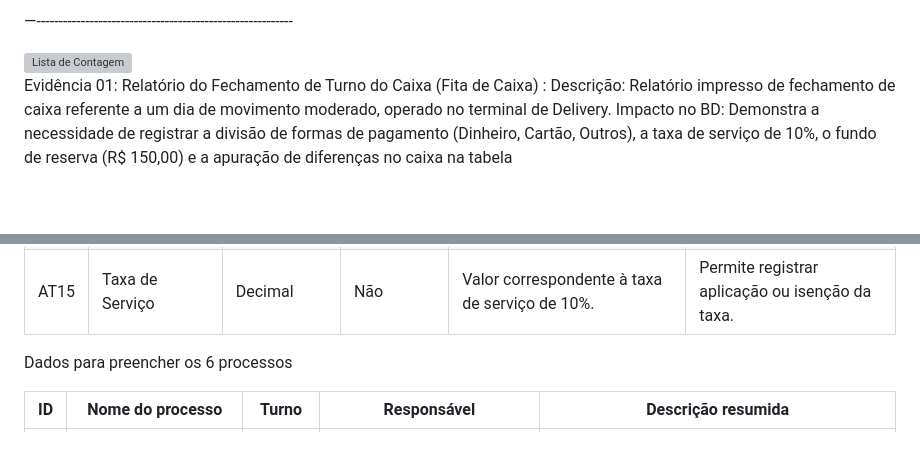
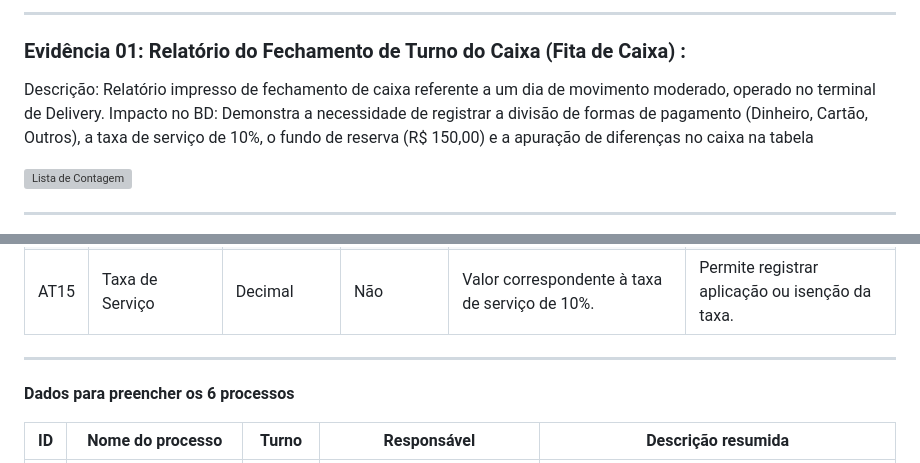
Before and after one commit to Yna-ribe/modelagem-de-banco-de-dados, a Markdown page: README.md, 2 parts joined by grey strips. Rendered like a GitHub page; blank space fills up the shorter version; grey boxes are pictures that could not be loaded.

```diff
--- a/README.md
+++ b/README.md
@@ -103,10 +105,12 @@ Controle Financeiro e Fechamento de Turno: Apuração das entradas por meio de p
 
 
-—----------------------------------------------------------
+-------------------------------------------------------------------------
+
+### **Evidência 01:** Relatório do Fechamento de Turno do Caixa (Fita de Caixa) :
+Descrição: Relatório impresso de fechamento de caixa referente a um dia de movimento moderado, operado no terminal de Delivery.
+Impacto no BD: Demonstra a necessidade de registrar a divisão de formas de pagamento (Dinheiro, Cartão, Outros), a taxa de serviço de 10%, o fundo de reserva (R$ 150,00) e a apuração de diferenças no caixa na tabela
 
 <img width="300" height="350" alt="Lista de Contagem" src="https://github.com/user-attachments/assets/3681e022-5068-4aa0-b1e9-38ba8afcf704" />
 
-Evidência 01: Relatório do Fechamento de Turno do Caixa (Fita de Caixa) :
-Descrição: Relatório impresso de fechamento de caixa referente a um dia de movimento moderado, operado no terminal de Delivery.
-Impacto no BD: Demonstra a necessidade de registrar a divisão de formas de pagamento (Dinheiro, Cartão, Outros), a taxa de serviço de 10%, o fundo de reserva (R$ 150,00) e a apuração de diferenças no caixa na tabela
+--------------------
 
@@ -224,8 +222,11 @@ Atributos principais do processo
 | AT14 | Status               | Texto/Enum    | Sim         | Situação atual do processo ou pedido.                                   | Permite acompanhar o andamento da operação.                |
 | AT15 | Taxa de Serviço      | Decimal       | Não         | Valor correspondente à taxa de serviço de 10%.                          | Permite registrar aplicação ou isenção da taxa.            |
 
-Dados para preencher os 6 processos
 
+-------------------------------------------------------------------------
+
+
+**Dados para preencher os 6 processos**
 
 | ID | Nome do processo                             | Turno | Responsável            | Descrição resumida                                                                                                                                |
 | -: | -------------------------------------------- | ----- | ---------------------- | ------------------------------------------------------------------------------------------------------------------------------------------------- |
```
Also changed, not shown: other parts of README.md (+57 -61 lines).
